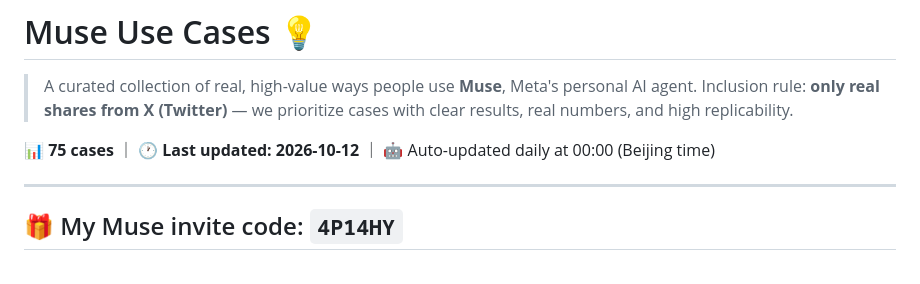
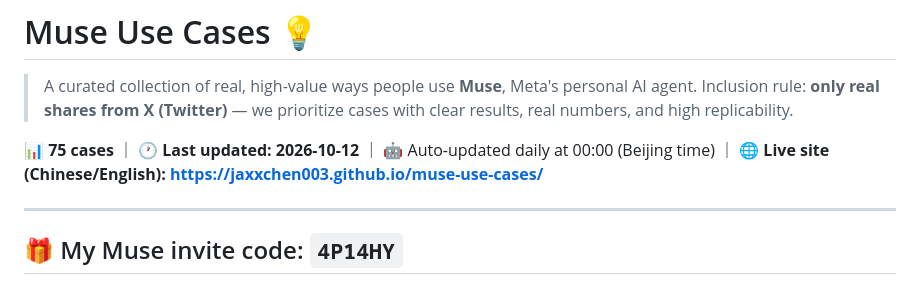
Before and after one commit to jaxxchen003/muse-use-cases, a Markdown page: README_EN.md, the part around the change. GitHub-like rendering.

```diff
--- a/README_EN.md
+++ b/README_EN.md
@@ -5,7 +5,7 @@
 > A curated collection of real, high-value ways people use **Muse**, Meta's personal AI agent.
 > Inclusion rule: **only real shares from X (Twitter)** — we prioritize cases with clear results, real numbers, and high replicability.
 
-📊 **75 cases** ｜ 🕐 **Last updated: 2026-10-12** ｜ 🤖 Auto-updated daily at 00:00 (Beijing time)
+📊 **75 cases** ｜ 🕐 **Last updated: 2026-10-12** ｜ 🤖 Auto-updated daily at 00:00 (Beijing time) ｜ 🌐 **Live site (Chinese/English): https://jaxxchen003.github.io/muse-use-cases/**
 
 ---
 
```
Also changed, not shown: DISCOVERY.md (added, +68 -0 lines), README.md (+1 -1 lines).
